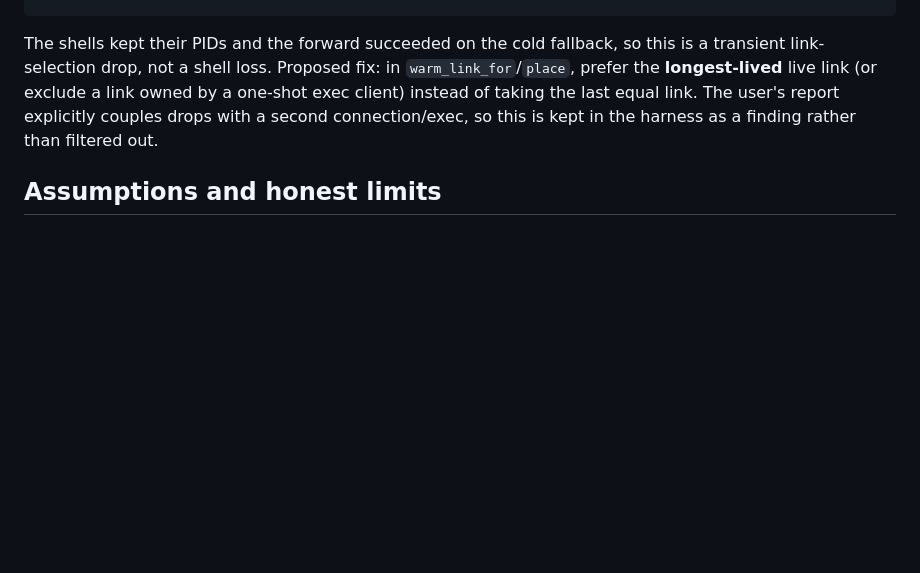
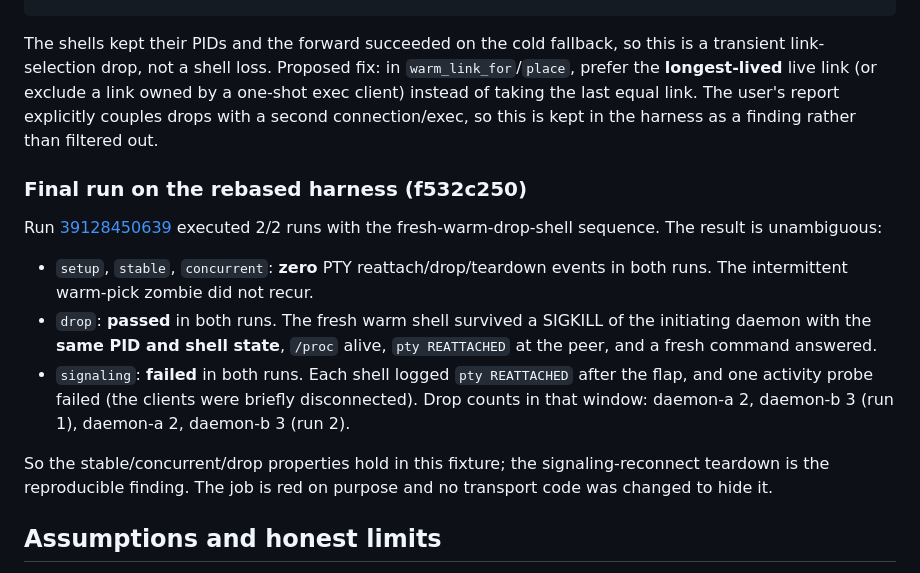
Before and after one commit to Abdk4Moura/tunlion, a Markdown page: docs/testing/durability-soak.md, the part around the change. Drawn GitHub-style; blank space fills up the shorter version.

Commit message:
docs(soak): record final f532 run results

```diff
--- a/docs/testing/durability-soak.md
+++ b/docs/testing/durability-soak.md
@@ -176,6 +176,26 @@ link owned by a one-shot exec client) instead of taking the last equal link.
 The user's report explicitly couples drops with a second connection/exec, so
 this is kept in the harness as a finding rather than filtered out.
 
+### Final run on the rebased harness (f532c250)
+
+Run [39128450639](https://github.com/Abdk4Moura/tunlion/actions/runs/39128450639)
+executed 2/2 runs with the fresh-warm-drop-shell sequence. The result is
+unambiguous:
+
+- `setup`, `stable`, `concurrent`: **zero** PTY reattach/drop/teardown events in
+  both runs. The intermittent warm-pick zombie did not recur.
+- `drop`: **passed** in both runs. The fresh warm shell survived a SIGKILL of
+  the initiating daemon with the **same PID and shell state**, `/proc` alive,
+  `pty REATTACHED` at the peer, and a fresh command answered.
+- `signaling`: **failed** in both runs. Each shell logged `pty REATTACHED`
+  after the flap, and one activity probe failed (the clients were briefly
+  disconnected). Drop counts in that window: daemon-a 2, daemon-b 3 (run 1),
+  daemon-a 2, daemon-b 3 (run 2).
+
+So the stable/concurrent/drop properties hold in this fixture; the
+signaling-reconnect teardown is the reproducible finding. The job is red on
+purpose and no transport code was changed to hide it.
+
 ## Assumptions and honest limits
 
 - **Linux only.** The harness uses Unix PTYs, process groups, SIGTERM, and
```
